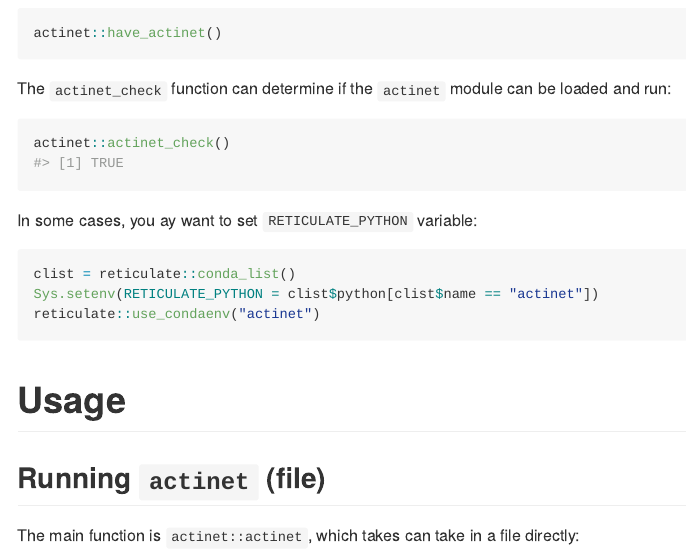
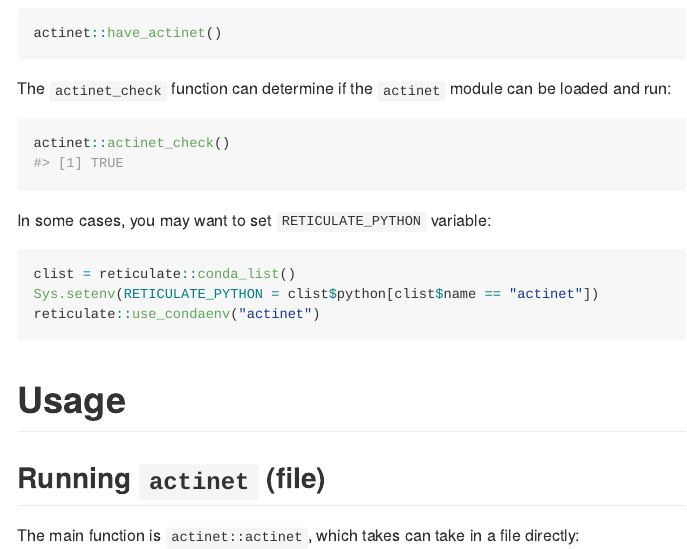
Before and after one commit to jhuwit/actinet, an R Markdown document (README.Rmd): the page in a window 1100 px wide, from 800 px down. The pictures show the output file README.md that the author committed with the source, drawn offline in the style of GitHub; long lines of code are wrapped; badge pictures from the web are left out.

Commit message:
added the docs and readme

````diff
--- a/README.Rmd
+++ b/README.Rmd
@@ -64,7 +64,7 @@ The `actinet_check` function can determine if the `actinet` module can be loaded
 actinet::actinet_check()
 ```
 
-In some cases, you ay want to set `RETICULATE_PYTHON` variable:
+In some cases, you may want to set `RETICULATE_PYTHON` variable:
 
 ```{r, eval = FALSE}
 clist = reticulate::conda_list()
````
Also changed, not shown: R/actinet.R (+2 -1 lines), README.md, 1 other file.
